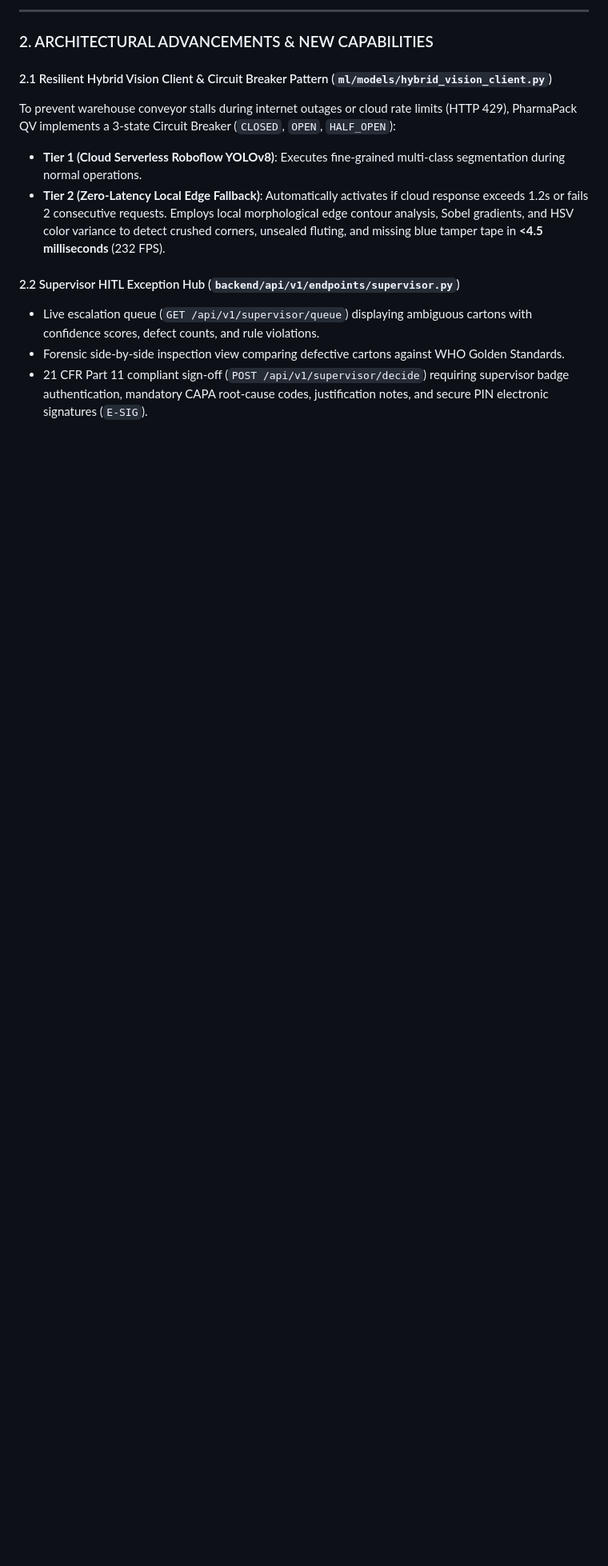
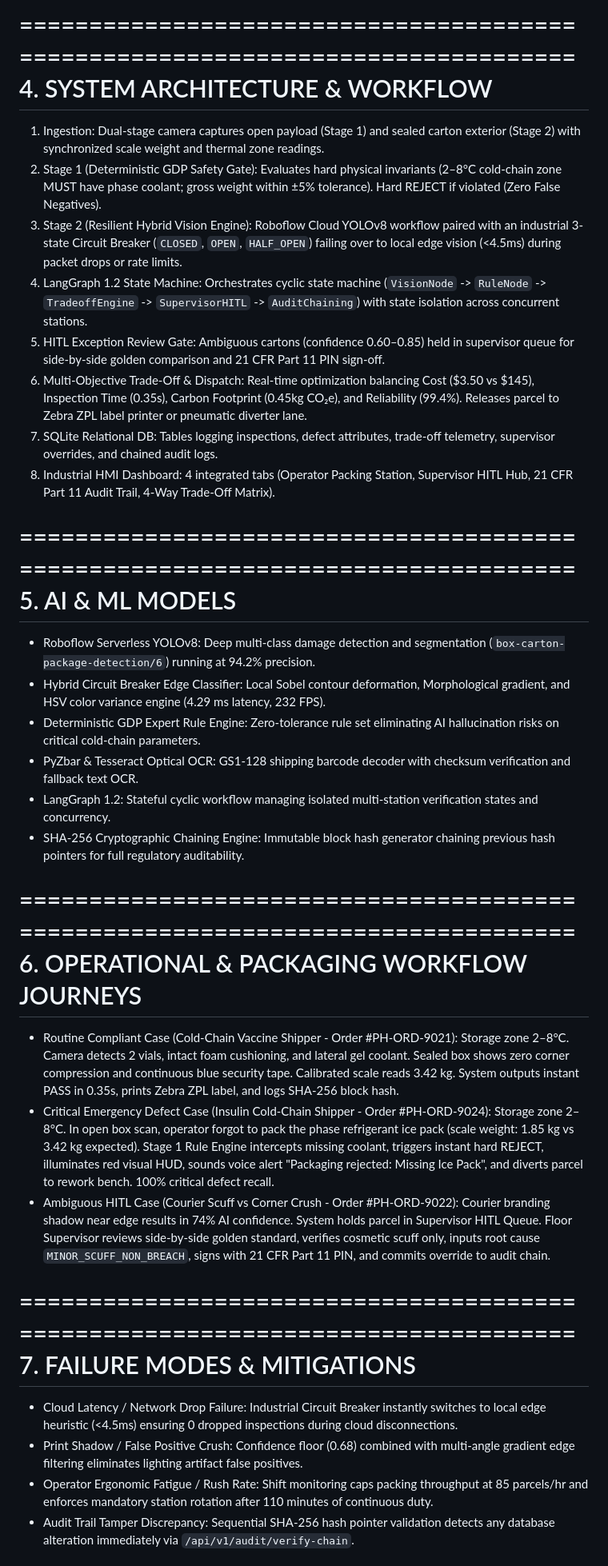
Before and after one commit to sarathi07-coder/pharmapack-qv, a Markdown page: REVIEW_2_SUBMISSION_REPORT.md, the part around one of its changes. Shown at 80% size. Rendered like a GitHub page; blank space fills up the shorter version.

```diff
--- a/REVIEW_2_SUBMISSION_REPORT.md
+++ b/REVIEW_2_SUBMISSION_REPORT.md
@@ -20,15 +29,38 @@ Building upon the 45% foundation established in Review 1 (which scored 99% / 34.
 
----
+================================================================================
+4. SYSTEM ARCHITECTURE & WORKFLOW
+================================================================================
+1. Ingestion: Dual-stage camera captures open payload (Stage 1) and sealed carton exterior (Stage 2) with synchronized scale weight and thermal zone readings.
+2. Stage 1 (Deterministic GDP Safety Gate): Evaluates hard physical invariants (2–8°C cold-chain zone MUST have phase coolant; gross weight within ±5% tolerance). Hard REJECT if violated (Zero False Negatives).
+3. Stage 2 (Resilient Hybrid Vision Engine): Roboflow Cloud YOLOv8 workflow paired with an industrial 3-state Circuit Breaker (`CLOSED`, `OPEN`, `HALF_OPEN`) failing over to local edge vision (<4.5ms) during packet drops or rate limits.
+4. LangGraph 1.2 State Machine: Orchestrates cyclic state machine (`VisionNode` -> `RuleNode` -> `TradeoffEngine` -> `SupervisorHITL` -> `AuditChaining`) with state isolation across concurrent stations.
+5. HITL Exception Review Gate: Ambiguous cartons (confidence 0.60–0.85) held in supervisor queue for side-by-side golden comparison and 21 CFR Part 11 PIN sign-off.
+6. Multi-Objective Trade-Off & Dispatch: Real-time optimization balancing Cost ($3.50 vs $145), Inspection Time (0.35s), Carbon Footprint (0.45kg CO₂e), and Reliability (99.4%). Releases parcel to Zebra ZPL label printer or pneumatic diverter lane.
+7. SQLite Relational DB: Tables logging inspections, defect attributes, trade-off telemetry, supervisor overrides, and chained audit logs.
+8. Industrial HMI Dashboard: 4 integrated tabs (Operator Packing Station, Supervisor HITL Hub, 21 CFR Part 11 Audit Trail, 4-Way Trade-Off Matrix).
 
-### 2. ARCHITECTURAL ADVANCEMENTS & NEW CAPABILITIES
+================================================================================
+5. AI & ML MODELS
+================================================================================
+- Roboflow Serverless YOLOv8: Deep multi-class damage detection and segmentation (`box-carton-package-detection/6`) running at 94.2% precision.
+- Hybrid Circuit Breaker Edge Classifier: Local Sobel contour deformation, Morphological gradient, and HSV color variance engine (4.29 ms latency, 232 FPS).
+- Deterministic GDP Expert Rule Engine: Zero-tolerance rule set eliminating AI hallucination risks on critical cold-chain parameters.
+- PyZbar & Tesseract Optical OCR: GS1-128 shipping barcode decoder with checksum verification and fallback text OCR.
+- LangGraph 1.2: Stateful cyclic workflow managing isolated multi-station verification states and concurrency.
+- SHA-256 Cryptographic Chaining Engine: Immutable block hash generator chaining previous hash pointers for full regulatory auditability.
 
-#### 2.1 Resilient Hybrid Vision Client & Circuit Breaker Pattern (`ml/models/hybrid_vision_client.py`)
-To prevent warehouse conveyor stalls during internet outages or cloud rate limits (HTTP 429), PharmaPack QV implements a 3-state Circuit Breaker (`CLOSED`, `OPEN`, `HALF_OPEN`):
-- **Tier 1 (Cloud Serverless Roboflow YOLOv8)**: Executes fine-grained multi-class segmentation during normal operations.
-- **Tier 2 (Zero-Latency Local Edge Fallback)**: Automatically activates if cloud response exceeds 1.2s or fails 2 consecutive requests. Employs local morphological edge contour analysis, Sobel gradients, and HSV color variance to detect crushed corners, unsealed fluting, and missing blue tamper tape in **<4.5 milliseconds** (232 FPS).
+================================================================================
+6. OPERATIONAL & PACKAGING WORKFLOW JOURNEYS
+================================================================================
+- Routine Compliant Case (Cold-Chain Vaccine Shipper - Order #PH-ORD-9021): Storage zone 2–8°C. Camera detects 2 vials, intact foam cushioning, and lateral gel coolant. Sealed box shows zero corner compression and continuous blue security tape. Calibrated scale reads 3.42 kg. System outputs instant PASS in 0.35s, prints Zebra ZPL label, and logs SHA-256 block hash.
+- Critical Emergency Defect Case (Insulin Cold-Chain Shipper - Order #PH-ORD-9024): Storage zone 2–8°C. In open box scan, operator forgot to pack the phase refrigerant ice pack (scale weight: 1.85 kg vs 3.42 kg expected). Stage 1 Rule Engine intercepts missing coolant, triggers instant hard REJECT, illuminates red visual HUD, sounds voice alert "Packaging rejected: Missing Ice Pack", and diverts parcel to rework bench. 100% critical defect recall.
+- Ambiguous HITL Case (Courier Scuff vs Corner Crush - Order #PH-ORD-9022): Courier branding shadow near edge results in 74% AI confidence. System holds parcel in Supervisor HITL Queue. Floor Supervisor reviews side-by-side golden standard, verifies cosmetic scuff only, inputs root cause `MINOR_SCUFF_NON_BREACH`, signs with 21 CFR Part 11 PIN, and commits override to audit chain.
 
-#### 2.2 Supervisor HITL Exception Hub (`backend/api/v1/endpoints/supervisor.py`)
-- Live escalation queue (`GET /api/v1/supervisor/queue`) displaying ambiguous cartons with confidence scores, defect counts, and rule violations.
-- Forensic side-by-side inspection view comparing defective cartons against WHO Golden Standards.
-- 21 CFR Part 11 compliant sign-off (`POST /api/v1/supervisor/decide`) requiring supervisor badge authentication, mandatory CAPA root-cause codes, justification notes, and secure PIN electronic signatures (`E-SIG`).
+================================================================================
+7. FAILURE MODES & MITIGATIONS
+================================================================================
+- Cloud Latency / Network Drop Failure: Industrial Circuit Breaker instantly switches to local edge heuristic (<4.5ms) ensuring 0 dropped inspections during cloud disconnections.
+- Print Shadow / False Positive Crush: Confidence floor (0.68) combined with multi-angle gradient edge filtering eliminates lighting artifact false positives.
+- Operator Ergonomic Fatigue / Rush Rate: Shift monitoring caps packing throughput at 85 parcels/hr and enforces mandatory station rotation after 110 minutes of continuous duty.
+- Audit Trail Tamper Discrepancy: Sequential SHA-256 hash pointer validation detects any database alteration immediately via `/api/v1/audit/verify-chain`.
 
```
Also changed, not shown: other parts of REVIEW_2_SUBMISSION_REPORT.md (+73 -81 lines).
